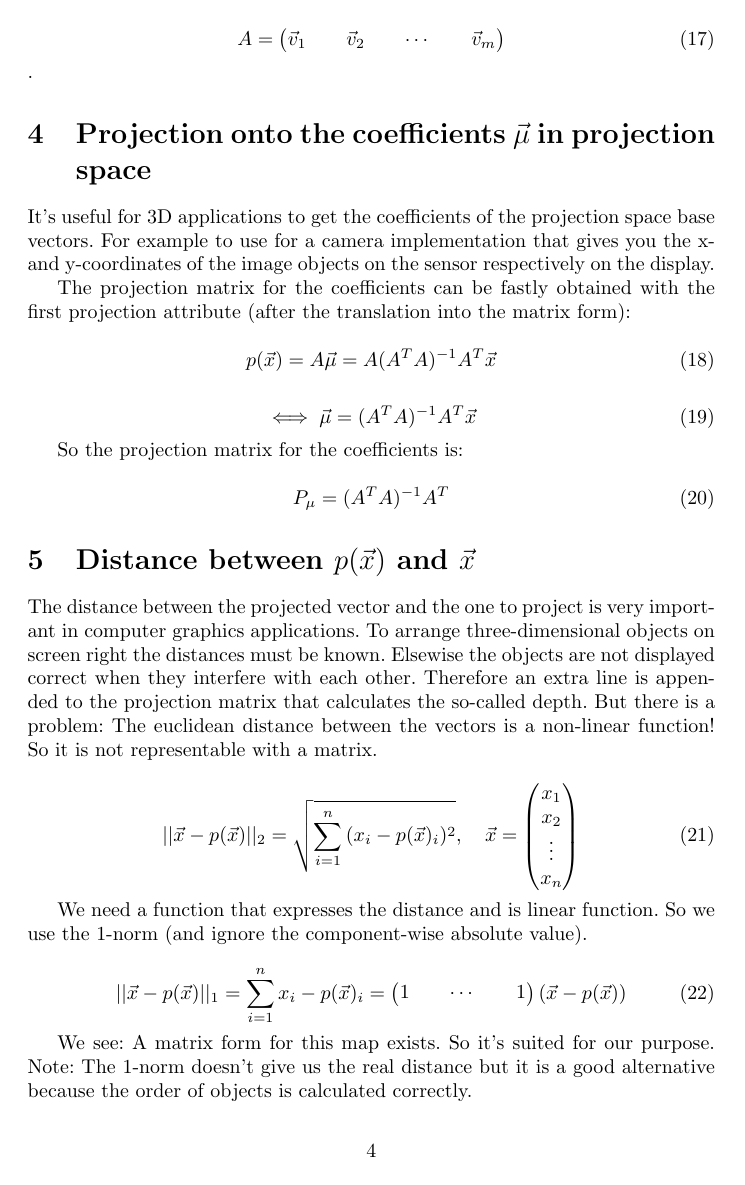
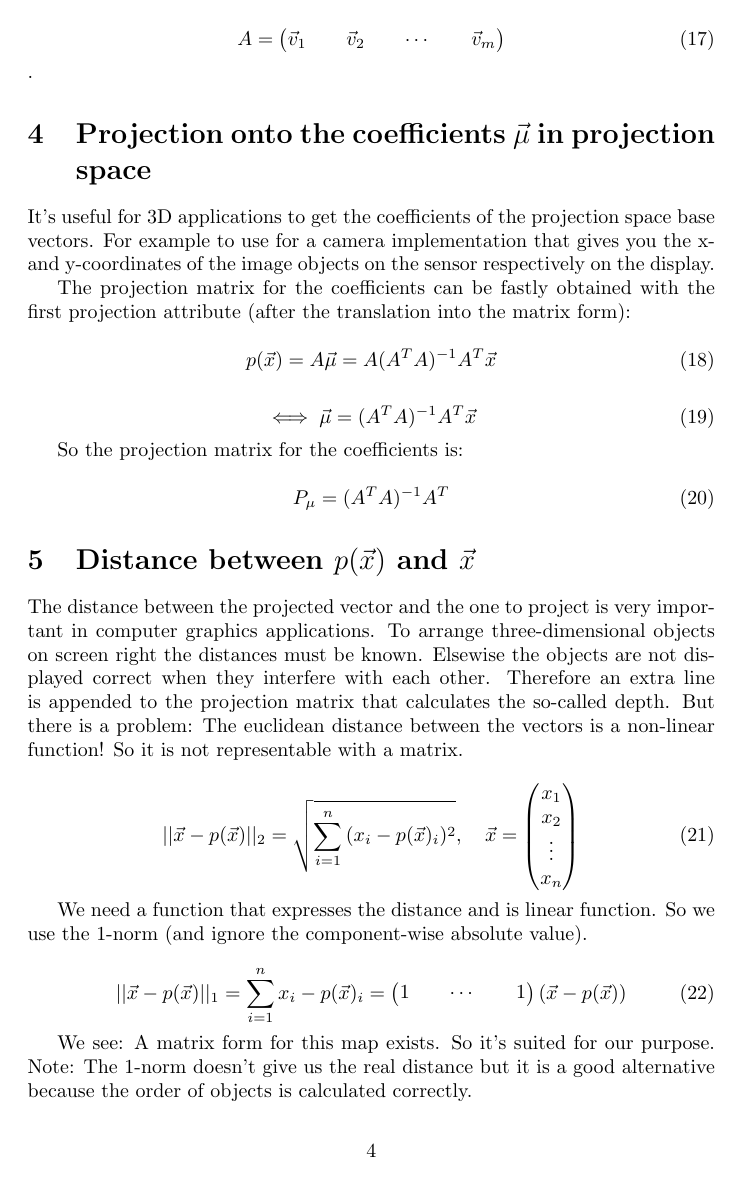
Before and after one commit to Makman2/CE3D, a LaTeX document (doc/Orthogonal Projection EN.tex): page 4 of 5. Compiled offline with pdfLaTeX.

Commit message:
doc: Remove german babel package from english latex document.

```diff
--- a/doc/Orthogonal Projection EN.tex
+++ b/doc/Orthogonal Projection EN.tex
@@ -1,7 +1,6 @@
 \documentclass{article}
 \usepackage{amsmath}
 \usepackage{amsfonts}
-\usepackage[ngerman]{babel}
 
 \newcommand{\rz}[1]{\ensuremath{\mathord{\mathrm{#1}}}}
 \newcommand{\lrangle}[1]{\left\langle #1 \right\rangle}
```
